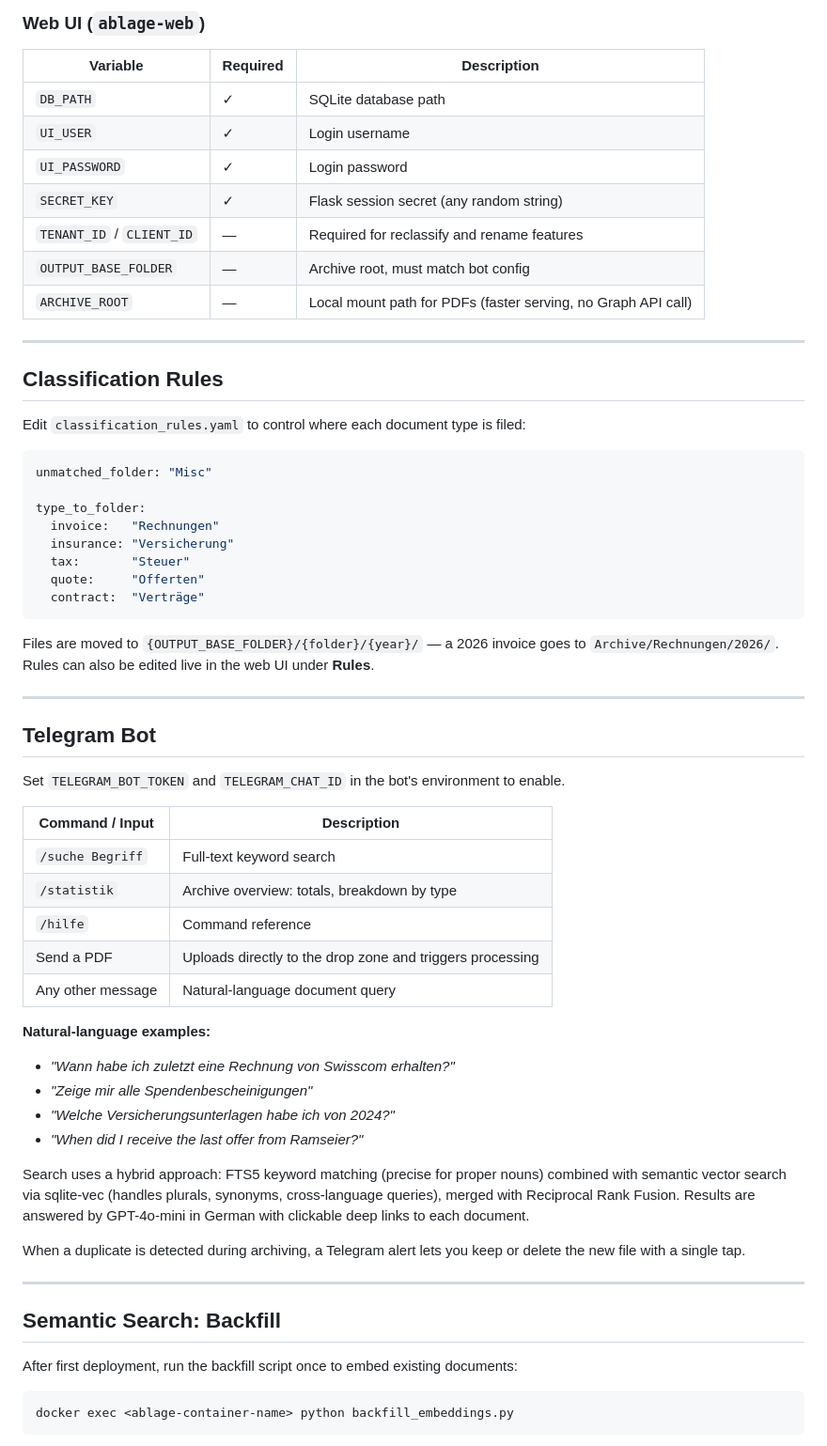
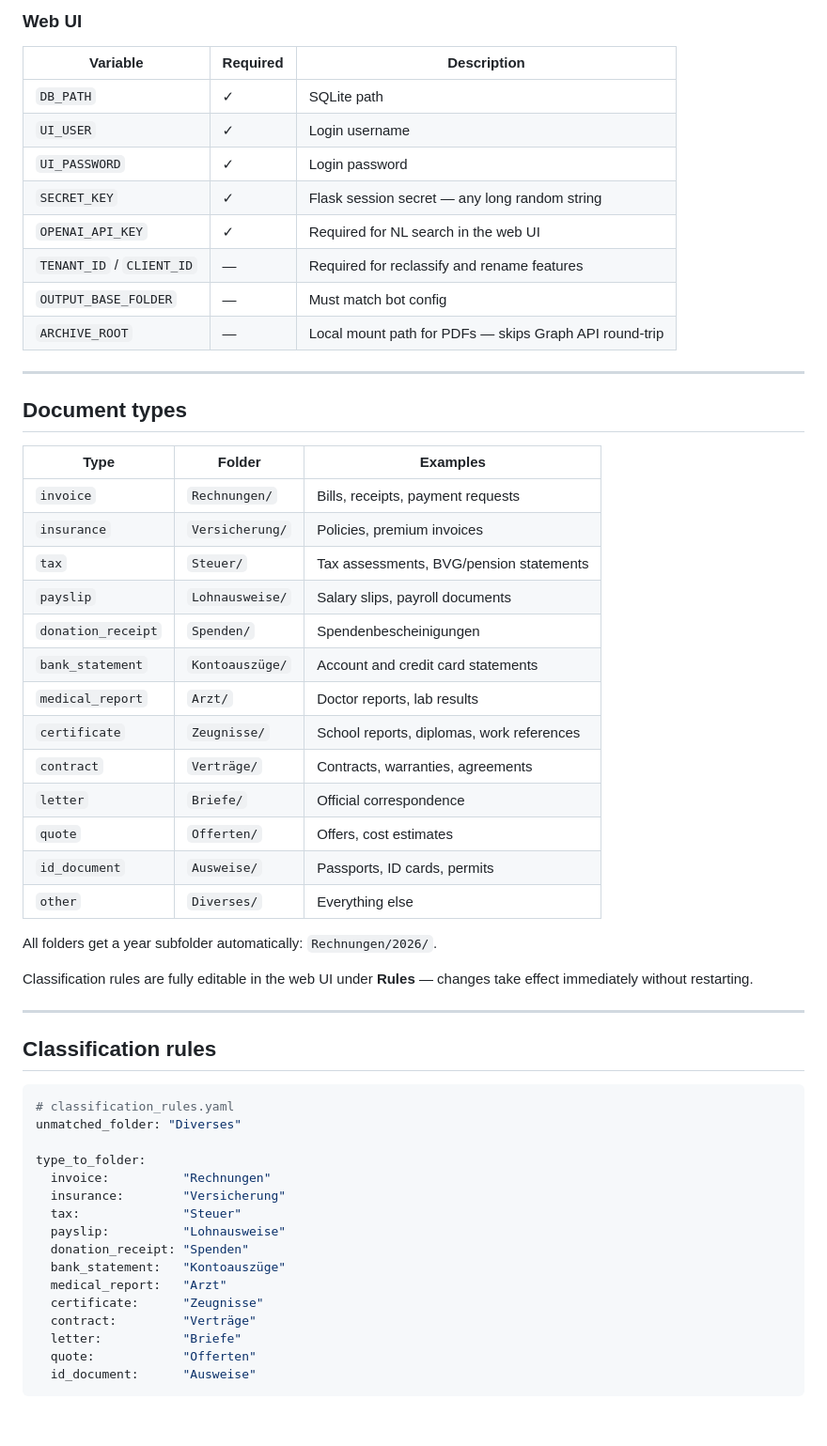
Before and after one commit to ghmeister/ablage, a Markdown page: README.md, the part around one of its changes. Shown at 94% size. GitHub-like rendering; blank space fills up the shorter version.

````diff
--- a/README.md
+++ b/README.md
@@ -175,65 +231,60 @@ networks:
 
-### Web UI (`ablage-web`)
+### Web UI
 
 | Variable | Required | Description |
 |---|---|---|
-| `DB_PATH` | ✓ | SQLite database path |
+| `DB_PATH` | ✓ | SQLite path |
 | `UI_USER` | ✓ | Login username |
 | `UI_PASSWORD` | ✓ | Login password |
-| `SECRET_KEY` | ✓ | Flask session secret (any random string) |
+| `SECRET_KEY` | ✓ | Flask session secret — any long random string |
+| `OPENAI_API_KEY` | ✓ | Required for NL search in the web UI |
 | `TENANT_ID` / `CLIENT_ID` | — | Required for reclassify and rename features |
-| `OUTPUT_BASE_FOLDER` | — | Archive root, must match bot config |
-| `ARCHIVE_ROOT` | — | Local mount path for PDFs (faster serving, no Graph API call) |
+| `OUTPUT_BASE_FOLDER` | — | Must match bot config |
+| `ARCHIVE_ROOT` | — | Local mount path for PDFs — skips Graph API round-trip |
 
 ---
 
-## Classification Rules
+## Document types
 
-Edit `classification_rules.yaml` to control where each document type is filed:
+| Type | Folder | Examples |
+|---|---|---|
+| `invoice` | `Rechnungen/` | Bills, receipts, payment requests |
+| `insurance` | `Versicherung/` | Policies, premium invoices |
+| `tax` | `Steuer/` | Tax assessments, BVG/pension statements |
+| `payslip` | `Lohnausweise/` | Salary slips, payroll documents |
+| `donation_receipt` | `Spenden/` | Spendenbescheinigungen |
+| `bank_statement` | `Kontoauszüge/` | Account and credit card statements |
+| `medical_report` | `Arzt/` | Doctor reports, lab results |
+| `certificate` | `Zeugnisse/` | School reports, diplomas, work references |
+| `contract` | `Verträge/` | Contracts, warranties, agreements |
+| `letter` | `Briefe/` | Official correspondence |
+| `quote` | `Offerten/` | Offers, cost estimates |
+| `id_document` | `Ausweise/` | Passports, ID cards, permits |
+| `other` | `Diverses/` | Everything else |
 
-```yaml
-unmatched_folder: "Misc"
+All folders get a year subfolder automatically: `Rechnungen/2026/`.
 
-type_to_folder:
-  invoice:   "Rechnungen"
-  insurance: "Versicherung"
-  tax:       "Steuer"
-  quote:     "Offerten"
-  contract:  "Verträge"
-```
-
-Files are moved to `{OUTPUT_BASE_FOLDER}/{folder}/{year}/` — a 2026 invoice goes to `Archive/Rechnungen/2026/`. Rules can also be edited live in the web UI under **Rules**.
+Classification rules are fully editable in the web UI under **Rules** — changes take effect immediately without restarting.
 
 ---
 
-## Telegram Bot
+## Classification rules
 
-Set `TELEGRAM_BOT_TOKEN` and `TELEGRAM_CHAT_ID` in the bot's environment to enable.
+```yaml
+# classification_rules.yaml
+unmatched_folder: "Diverses"
 
-| Command / Input | Description |
-|---|---|
-| `/suche Begriff` | Full-text keyword search |
-| `/statistik` | Archive overview: totals, breakdown by type |
-| `/hilfe` | Command reference |
-| Send a PDF | Uploads directly to the drop zone and triggers processing |
-| Any other message | Natural-language document query |
-
-**Natural-language examples:**
-- *"Wann habe ich zuletzt eine Rechnung von Swisscom erhalten?"*
-- *"Zeige mir alle Spendenbescheinigungen"*
-- *"Welche Versicherungsunterlagen habe ich von 2024?"*
-- *"When did I receive the last offer from Ramseier?"*
-
-Search uses a hybrid approach: FTS5 keyword matching (precise for proper nouns) combined with semantic vector search via sqlite-vec (handles plurals, synonyms, cross-language queries), merged with Reciprocal Rank Fusion. Results are answered by GPT-4o-mini in German with clickable deep links to each document.
-
-When a duplicate is detected during archiving, a Telegram alert lets you keep or delete the new file with a single tap.
-
----
-
-## Semantic Search: Backfill
-
-After first deployment, run the backfill script once to embed existing documents:
-
-```bash
-docker exec <ablage-container-name> python backfill_embeddings.py
+type_to_folder:
+  invoice:          "Rechnungen"
+  insurance:        "Versicherung"
+  tax:              "Steuer"
+  payslip:          "Lohnausweise"
+  donation_receipt: "Spenden"
+  bank_statement:   "Kontoauszüge"
+  medical_report:   "Arzt"
+  certificate:      "Zeugnisse"
+  contract:         "Verträge"
+  letter:           "Briefe"
+  quote:            "Offerten"
+  id_document:      "Ausweise"
 ```
````
Also changed, not shown: other parts of README.md (+159 -110 lines).
